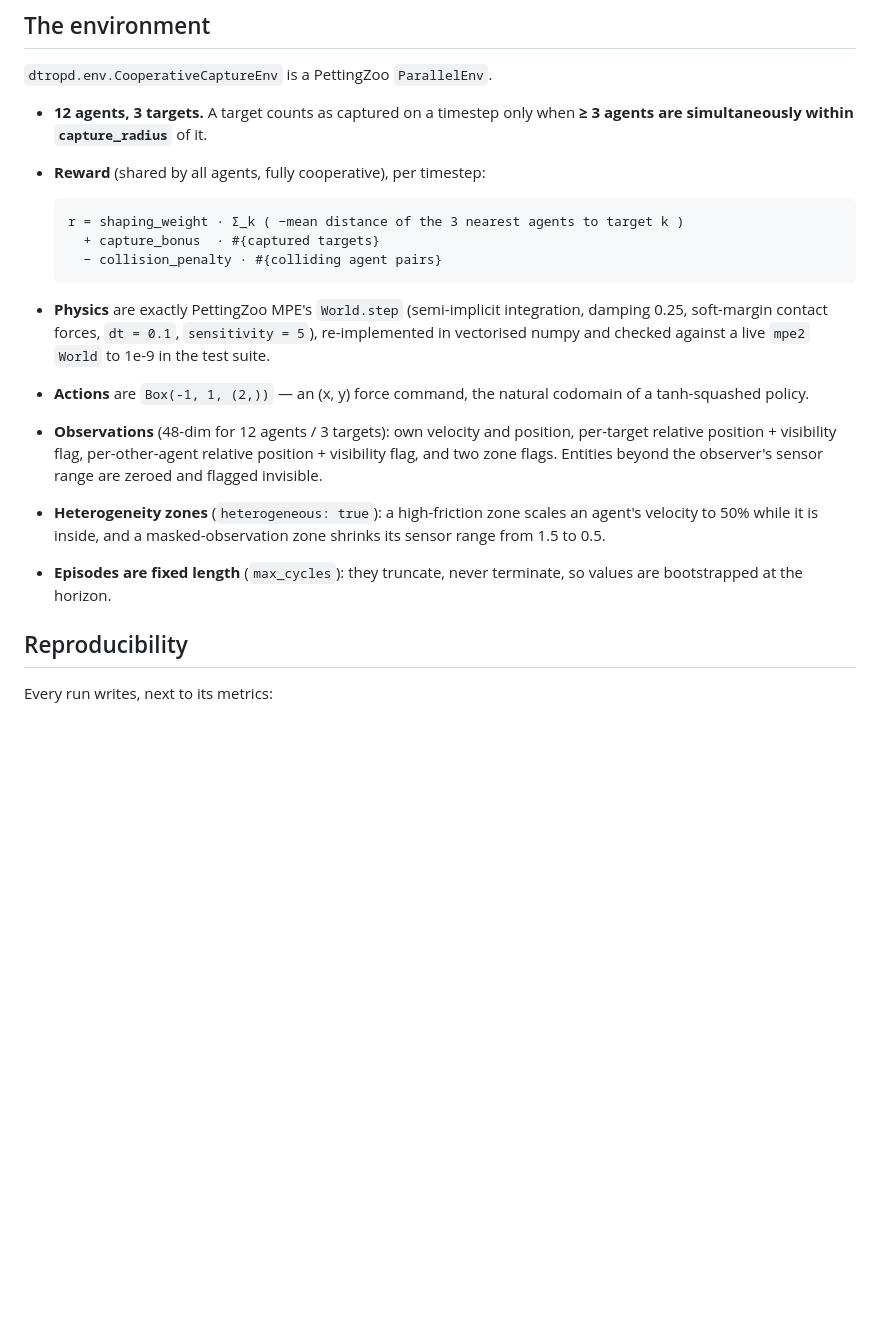
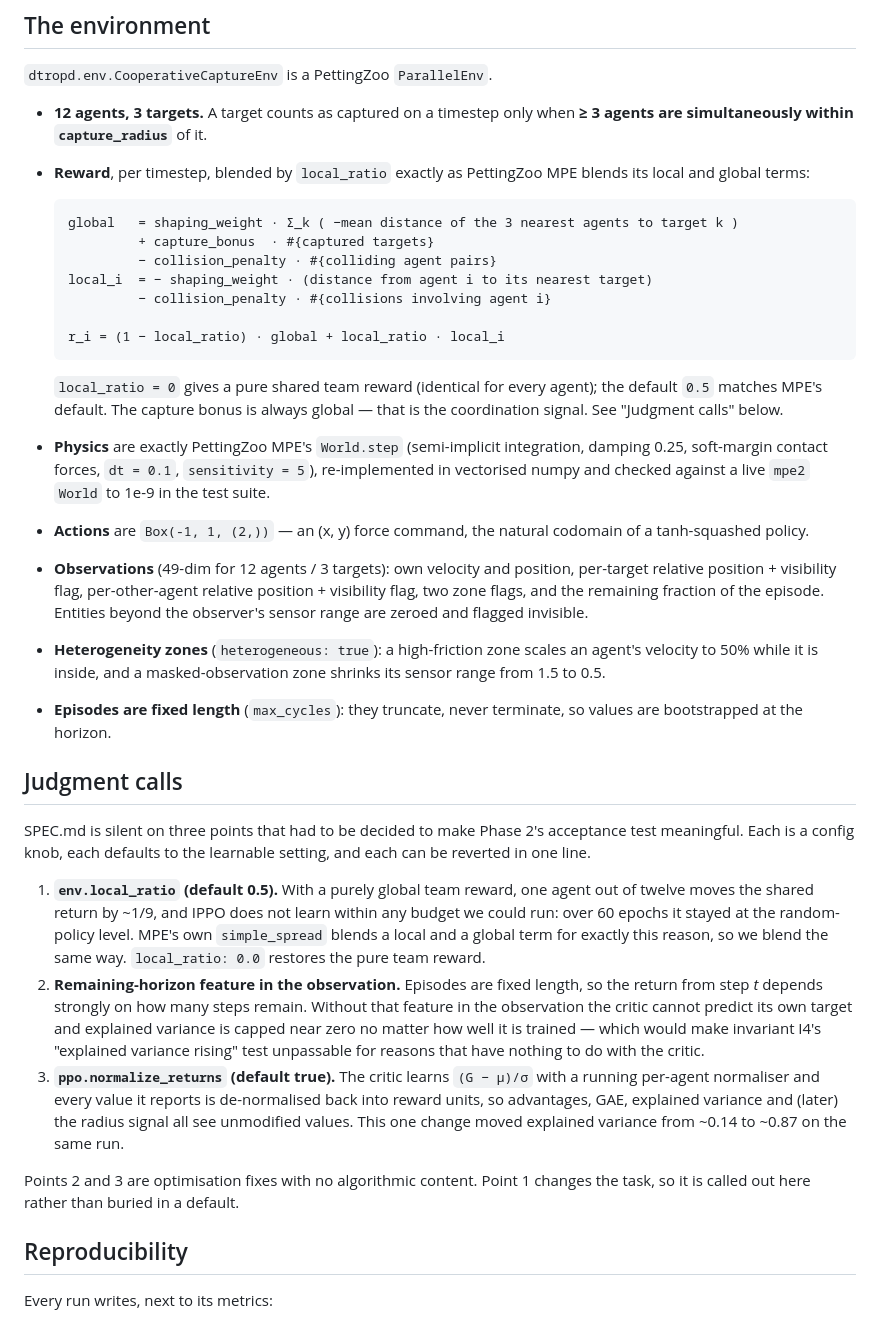
Before and after one commit to ramsinghal08/dtropd, a Markdown page: README.md, the part around one of its changes. GitHub-like rendering; blank space fills up the shorter version.

````diff
--- a/README.md
+++ b/README.md
@@ -84,13 +84,22 @@ notebooks/D_TrOPD.ipynb
 
 * **12 agents, 3 targets.** A target counts as captured on a timestep only when
   **≥ 3 agents are simultaneously within `capture_radius`** of it.
-* **Reward** (shared by all agents, fully cooperative), per timestep:
+* **Reward**, per timestep, blended by `local_ratio` exactly as PettingZoo
+  MPE blends its local and global terms:
 
   ```
-  r = shaping_weight · Σ_k ( −mean distance of the 3 nearest agents to target k )
-    + capture_bonus  · #{captured targets}
-    − collision_penalty · #{colliding agent pairs}
+  global   = shaping_weight · Σ_k ( −mean distance of the 3 nearest agents to target k )
+           + capture_bonus  · #{captured targets}
+           − collision_penalty · #{colliding agent pairs}
+  local_i  = − shaping_weight · (distance from agent i to its nearest target)
+           − collision_penalty · #{collisions involving agent i}
+
+  r_i = (1 − local_ratio) · global + local_ratio · local_i
   ```
+
+  `local_ratio = 0` gives a pure shared team reward (identical for every
+  agent); the default `0.5` matches MPE's default. The capture bonus is always
+  global — that is the coordination signal. See "Judgment calls" below.
 
 * **Physics** are exactly PettingZoo MPE's `World.step` (semi-implicit
   integration, damping 0.25, soft-margin contact forces, `dt = 0.1`,
@@ -98,15 +107,43 @@ notebooks/D_TrOPD.ipynb
   live `mpe2` `World` to 1e-9 in the test suite.
 * **Actions** are `Box(-1, 1, (2,))` — an (x, y) force command, the natural
   codomain of a tanh-squashed policy.
-* **Observations** (48-dim for 12 agents / 3 targets): own velocity and
+* **Observations** (49-dim for 12 agents / 3 targets): own velocity and
   position, per-target relative position + visibility flag, per-other-agent
-  relative position + visibility flag, and two zone flags. Entities beyond the
-  observer's sensor range are zeroed and flagged invisible.
+  relative position + visibility flag, two zone flags, and the remaining
+  fraction of the episode. Entities beyond the observer's sensor range are
+  zeroed and flagged invisible.
 * **Heterogeneity zones** (`heterogeneous: true`): a high-friction zone scales
   an agent's velocity to 50% while it is inside, and a masked-observation zone
   shrinks its sensor range from 1.5 to 0.5.
 * **Episodes are fixed length** (`max_cycles`): they truncate, never terminate,
   so values are bootstrapped at the horizon.
+
+## Judgment calls
+
+SPEC.md is silent on three points that had to be decided to make Phase 2's
+acceptance test meaningful. Each is a config knob, each defaults to the
+learnable setting, and each can be reverted in one line.
+
+1. **`env.local_ratio` (default 0.5).** With a purely global team reward, one
+   agent out of twelve moves the shared return by ~1/9, and IPPO does not learn
+   within any budget we could run: over 60 epochs it stayed at the
+   random-policy level. MPE's own `simple_spread` blends a local and a global
+   term for exactly this reason, so we blend the same way. `local_ratio: 0.0`
+   restores the pure team reward.
+2. **Remaining-horizon feature in the observation.** Episodes are fixed length,
+   so the return from step *t* depends strongly on how many steps remain.
+   Without that feature in the observation the critic cannot predict its own
+   target and explained variance is capped near zero no matter how well it is
+   trained — which would make invariant I4's "explained variance rising" test
+   unpassable for reasons that have nothing to do with the critic.
+3. **`ppo.normalize_returns` (default true).** The critic learns
+   `(G − μ)/σ` with a running per-agent normaliser and every value it reports
+   is de-normalised back into reward units, so advantages, GAE, explained
+   variance and (later) the radius signal all see unmodified values. This one
+   change moved explained variance from ~0.14 to ~0.87 on the same run.
+
+Points 2 and 3 are optimisation fixes with no algorithmic content. Point 1
+changes the task, so it is called out here rather than buried in a default.
 
 ## Reproducibility
 
````
Also changed, not shown: other parts of README.md (+16 -3 lines), figures/phase2_ev.png (added), figures/phase2_return.png (added), 2 other files.
